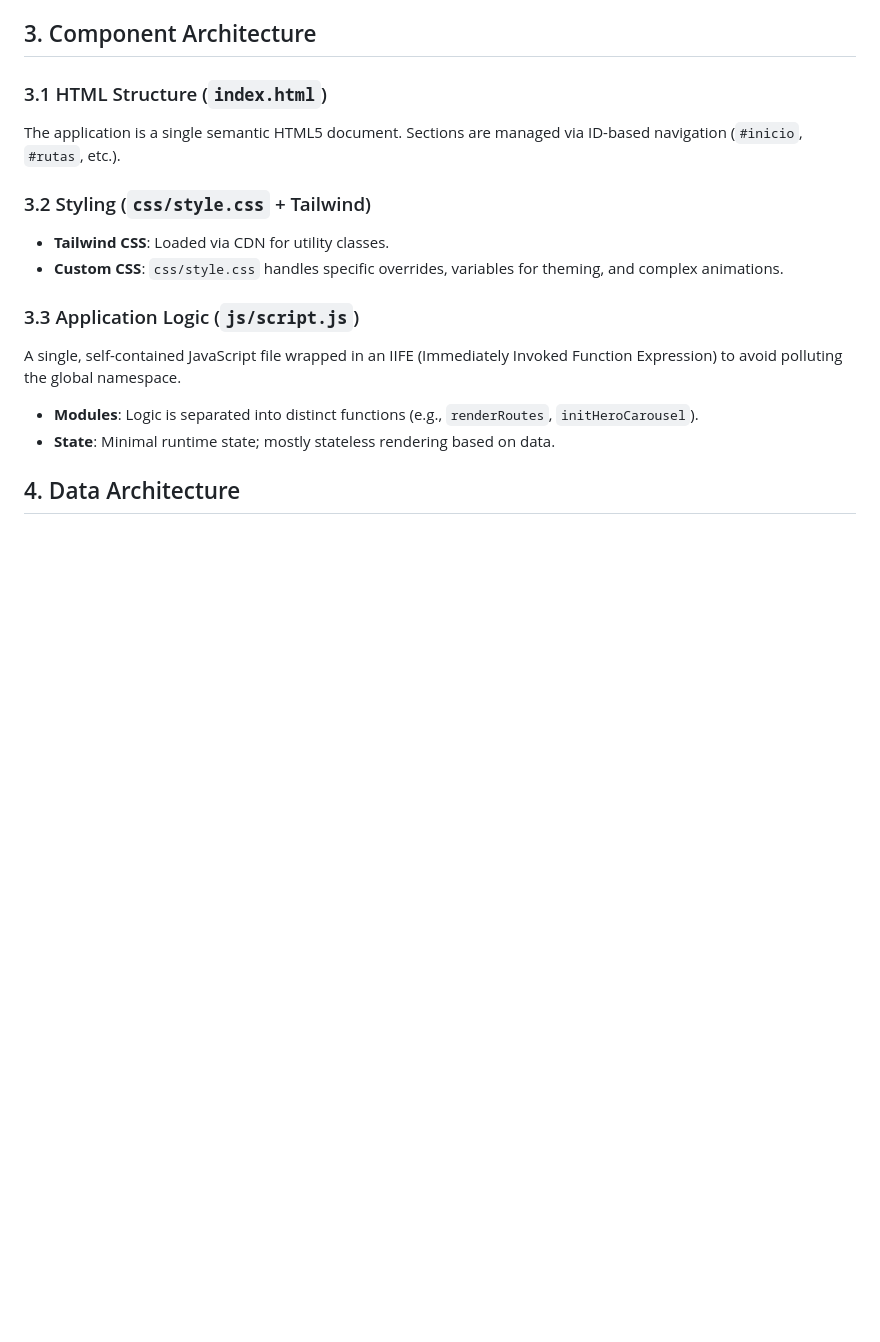
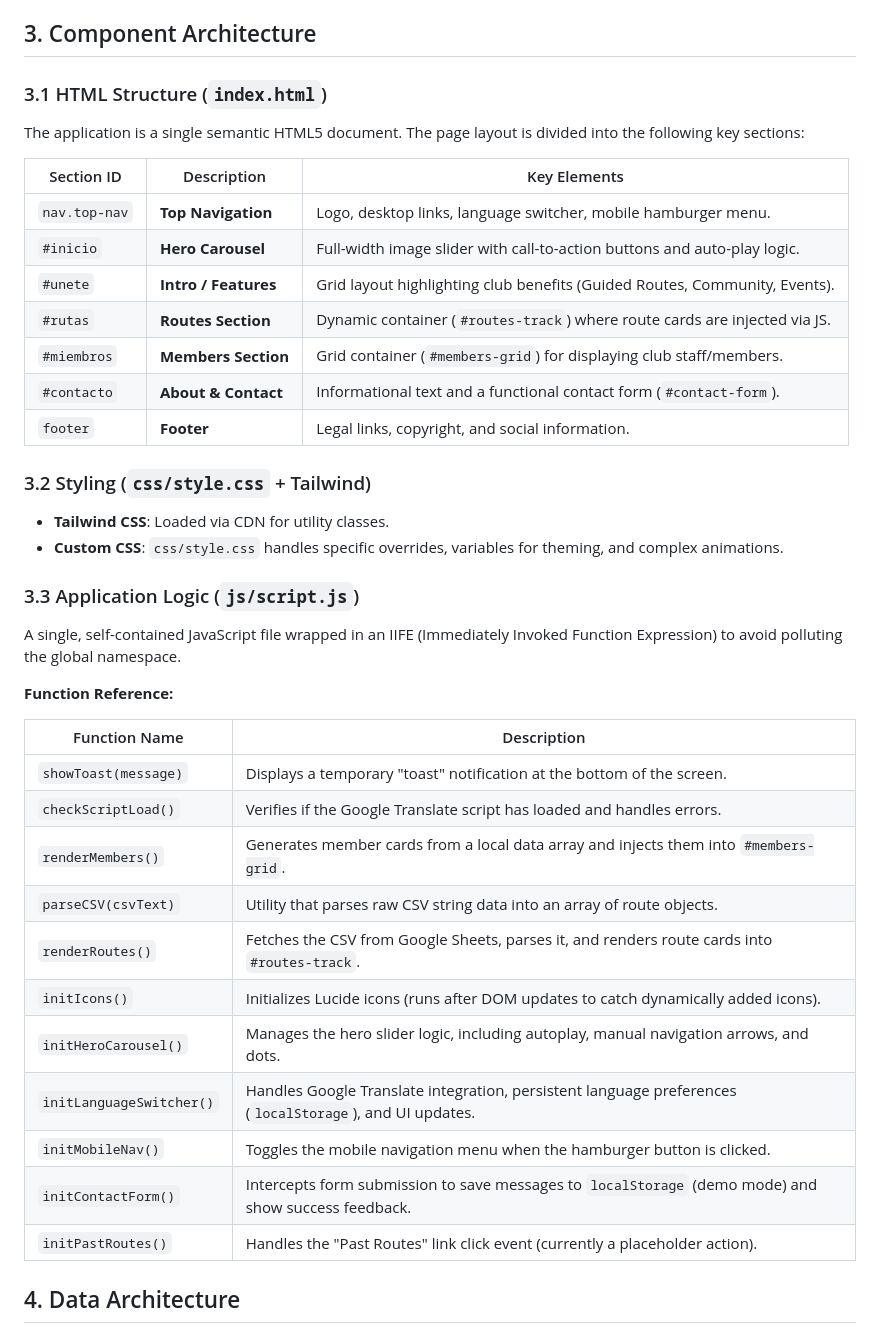
Before and after one commit to umabot/clubciclista, a Markdown page: docs/TAC-001-technical-architecture.md, the part around one of its changes. GitHub-like rendering; blank space fills up the shorter version.

```diff
--- a/docs/TAC-001-technical-architecture.md
+++ b/docs/TAC-001-technical-architecture.md
@@ -23,7 +23,17 @@ Club Ciclista is a static, single-page application designed for simplicity, zero
 ## 3. Component Architecture
 
 ### 3.1 HTML Structure (`index.html`)
-The application is a single semantic HTML5 document. Sections are managed via ID-based navigation (`#inicio`, `#rutas`, etc.).
+The application is a single semantic HTML5 document. The page layout is divided into the following key sections:
+
+| Section ID | Description | Key Elements |
+|------------|-------------|--------------|
+| `nav.top-nav` | **Top Navigation** | Logo, desktop links, language switcher, mobile hamburger menu. |
+| `#inicio` | **Hero Carousel** | Full-width image slider with call-to-action buttons and auto-play logic. |
+| `#unete` | **Intro / Features** | Grid layout highlighting club benefits (Guided Routes, Community, Events). |
+| `#rutas` | **Routes Section** | Dynamic container (`#routes-track`) where route cards are injected via JS. |
+| `#miembros` | **Members Section** | Grid container (`#members-grid`) for displaying club staff/members. |
+| `#contacto` | **About & Contact** | Informational text and a functional contact form (`#contact-form`). |
+| `footer` | **Footer** | Legal links, copyright, and social information. |
 
 ### 3.2 Styling (`css/style.css` + Tailwind)
 - **Tailwind CSS**: Loaded via CDN for utility classes.
@@ -31,8 +41,22 @@ The application is a single semantic HTML5 document. Sections are managed via ID
 
 ### 3.3 Application Logic (`js/script.js`)
 A single, self-contained JavaScript file wrapped in an IIFE (Immediately Invoked Function Expression) to avoid polluting the global namespace.
-- **Modules**: Logic is separated into distinct functions (e.g., `renderRoutes`, `initHeroCarousel`).
-- **State**: Minimal runtime state; mostly stateless rendering based on data.
+
+**Function Reference:**
+
+| Function Name | Description |
+|---------------|-------------|
+| `showToast(message)` | Displays a temporary "toast" notification at the bottom of the screen. |
+| `checkScriptLoad()` | Verifies if the Google Translate script has loaded and handles errors. |
+| `renderMembers()` | Generates member cards from a local data array and injects them into `#members-grid`. |
+| `parseCSV(csvText)` | Utility that parses raw CSV string data into an array of route objects. |
+| `renderRoutes()` | Fetches the CSV from Google Sheets, parses it, and renders route cards into `#routes-track`. |
+| `initIcons()` | Initializes Lucide icons (runs after DOM updates to catch dynamically added icons). |
+| `initHeroCarousel()` | Manages the hero slider logic, including autoplay, manual navigation arrows, and dots. |
+| `initLanguageSwitcher()` | Handles Google Translate integration, persistent language preferences (`localStorage`), and UI updates. |
+| `initMobileNav()` | Toggles the mobile navigation menu when the hamburger button is clicked. |
+| `initContactForm()` | Intercepts form submission to save messages to `localStorage` (demo mode) and show success feedback. |
+| `initPastRoutes()` | Handles the "Past Routes" link click event (currently a placeholder action). |
 
 ## 4. Data Architecture
 
```
Also changed, not shown: other parts of docs/TAC-001-technical-architecture.md (+19 -4 lines).
